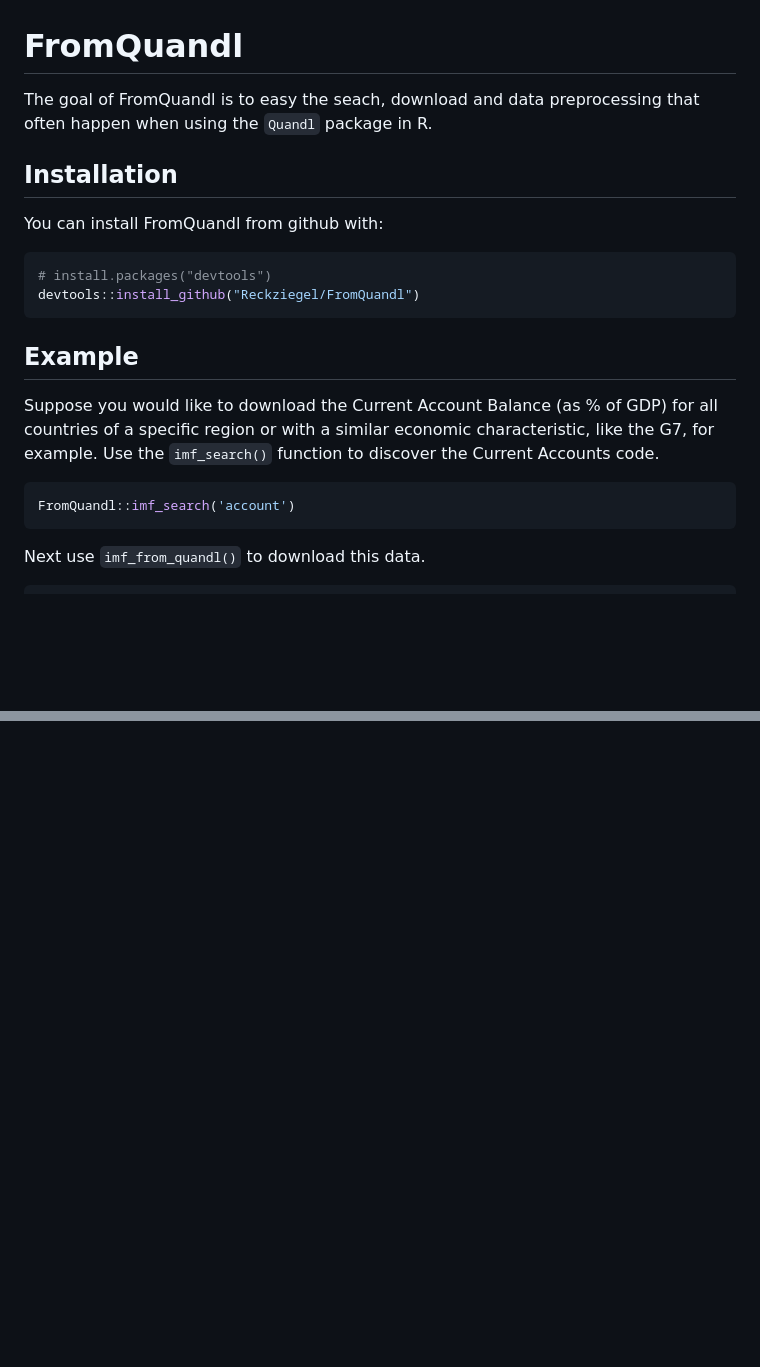
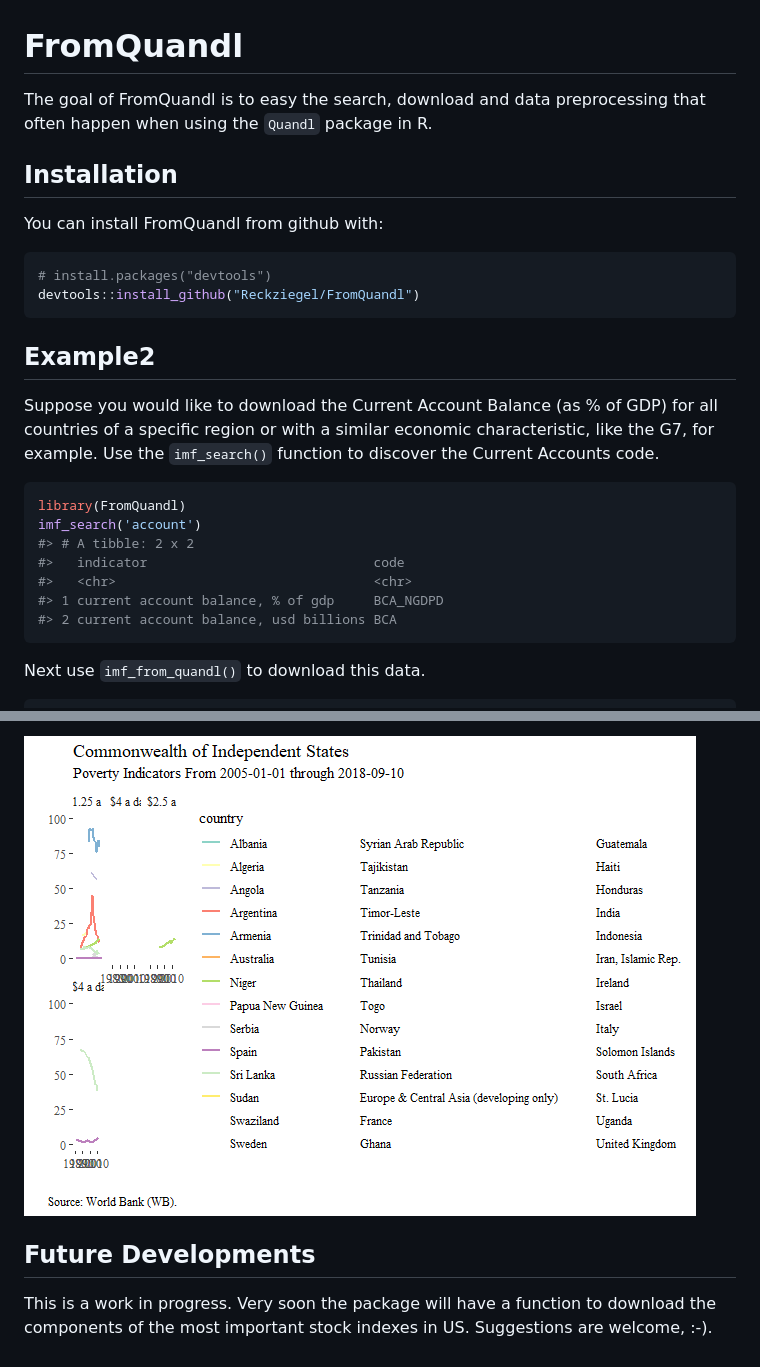
Before and after one commit to Reckziegel/FromQuandl, a Markdown page: README.md, 2 parts joined by grey strips. GitHub-like rendering; pictures changed too: README-example 4-1.png (added); blank space fills up the shorter version.

````diff
--- a/README.md
+++ b/README.md
@@ -3,7 +3,7 @@
 FromQuandl
 ==========
 
-The goal of FromQuandl is to easy the seach, download and data preprocessing that often happen when using the `Quandl` package in R.
+The goal of FromQuandl is to easy the search, download and data preprocessing that often happen when using the `Quandl` package in R.
 
 Installation
 ------------
@@ -15,13 +15,19 @@ You can install FromQuandl from github with:
 devtools::install_github("Reckziegel/FromQuandl")
 ```
 
-Example
--------
+Example2
+--------
 
 Suppose you would like to download the Current Account Balance (as % of GDP) for all countries of a specific region or with a similar economic characteristic, like the G7, for example. Use the `imf_search()` function to discover the Current Accounts code.
 
 ``` r
-FromQuandl::imf_search('account')
+library(FromQuandl)
+imf_search('account')
+#> # A tibble: 2 x 2
+#>   indicator                             code
+#>   <chr>                                 <chr>
+#> 1 current account balance, % of gdp     BCA_NGDPD
+#> 2 current account balance, usd billions BCA
 ```
 
 Next use `imf_from_quandl()` to download this data.
@@ -67,0 +121,6 @@ ca %>%
+![](README-example%204-1.png)
+
+Future Developments
+-------------------
+
+This is a work in progress. Very soon the package will have a function to download the components of the most important stock indexes in US. Suggestions are welcome, :-).
````
Also changed, not shown: other parts of README.md (+47 -0 lines), 3 other files.
